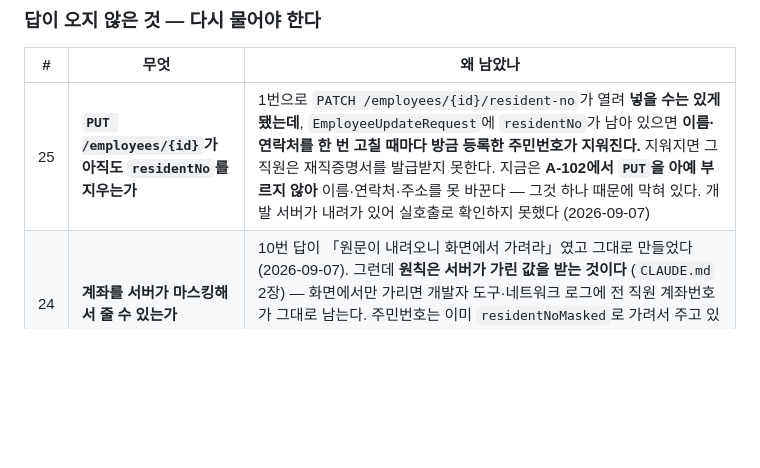
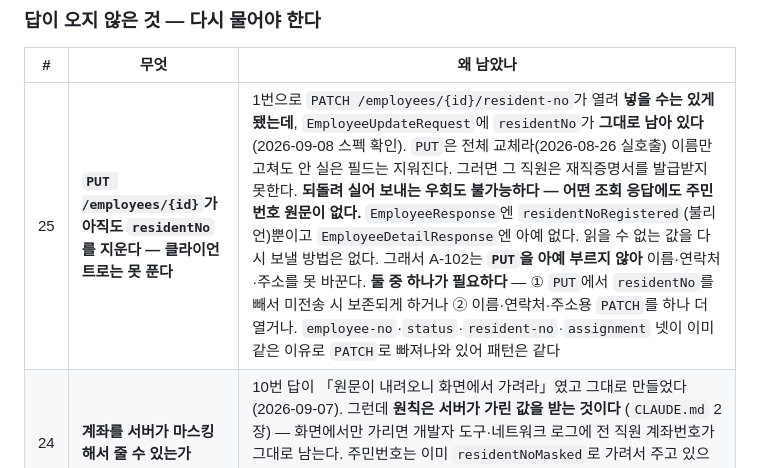
Before and after one commit to DVI-DGSW-26/Hi_yo, a Markdown page: docs/01_물어볼_것.md, the part around the change. Rendered like a GitHub page; blank space fills up the shorter version.

Commit message:
docs: 25번을 확정했다 — PUT 은 클라이언트로 우회할 수 없다
서버가 열려 스펙을 대조했다 (2026-09-08).

`EmployeeUpdateRequest` 에 `residentNo` 가 그대로 남아 있고, **어떤 조회 응답에도
주민번호 원문이 없다** — `EmployeeResponse` 는 `residentNoRegistered`(불리언)뿐이고
`EmployeeDetailResponse` 에는 아예 없다.

그래서 「빼고 보내면 지워지니 같이 실어 보내면 된다」는 우회가 **불가능하다.**
읽을 수 없는 값을 되돌려 보낼 방법이 없다. 서버가 ① `PUT` 에서 빼거나
② 이름·연락처용 `PATCH` 를 열거나, 둘 중 하나를 해야 A-102 의 나머지를 만들 수 있다.

같은 회신으로 `PATCH .../resident-no` 와 `/assignment` 의 요청 본문 필드 이름도
대조했다 — `{ residentNo }` · `{ departmentId, jobId }` 로 이 PR 이 붙인 것과 맞았다.

Co-Authored-By: Claude Opus 5 (1M context) <noreply@anthropic.com>
Claude-Session: https://claude.ai/code/session_01V8uHb9VEaeRcWaBUjopygw

```diff
--- a/docs/01_물어볼_것.md
+++ b/docs/01_물어볼_것.md
@@ -222,7 +222,7 @@ API 문서 반영은 화면을 고치면서 같이 한다 — 특히 `API_신청
 
 | # | 무엇 | 왜 남았나 |
 |---|---|---|
-| 25 | **`PUT /employees/{id}`가 아직도 `residentNo`를 지우는가** | 1번으로 `PATCH /employees/{id}/resident-no`가 열려 **넣을 수는 있게 됐는데**, `EmployeeUpdateRequest`에 `residentNo`가 남아 있으면 **이름·연락처를 한 번 고칠 때마다 방금 등록한 주민번호가 지워진다.** 지워지면 그 직원은 재직증명서를 발급받지 못한다. 지금은 **A-102에서 `PUT`을 아예 부르지 않아** 이름·연락처·주소를 못 바꾼다 — 그것 하나 때문에 막혀 있다. 개발 서버가 내려가 있어 실호출로 확인하지 못했다 (2026-09-07) |
+| 25 | **`PUT /employees/{id}`가 아직도 `residentNo`를 지운다 — 클라이언트로는 못 푼다** | 1번으로 `PATCH /employees/{id}/resident-no`가 열려 **넣을 수는 있게 됐는데**, `EmployeeUpdateRequest`에 `residentNo`가 **그대로 남아 있다** (2026-09-08 스펙 확인). `PUT`은 전체 교체라(2026-08-26 실호출) 이름만 고쳐도 안 실은 필드는 지워진다. 그러면 그 직원은 재직증명서를 발급받지 못한다. **되돌려 실어 보내는 우회도 불가능하다 — 어떤 조회 응답에도 주민번호 원문이 없다.** `EmployeeResponse`엔 `residentNoRegistered`(불리언)뿐이고 `EmployeeDetailResponse`엔 아예 없다. 읽을 수 없는 값을 다시 보낼 방법은 없다. 그래서 A-102는 **`PUT`을 아예 부르지 않아** 이름·연락처·주소를 못 바꾼다. **둘 중 하나가 필요하다** — ① `PUT`에서 `residentNo`를 빼서 미전송 시 보존되게 하거나 ② 이름·연락처·주소용 `PATCH`를 하나 더 열거나. `employee-no`·`status`·`resident-no`·`assignment` 넷이 이미 같은 이유로 `PATCH`로 빠져나와 있어 패턴은 같다 |
 | 24 | **계좌를 서버가 마스킹해서 줄 수 있는가** | 10번 답이 「원문이 내려오니 화면에서 가려라」였고 그대로 만들었다 (2026-09-07). 그런데 **원칙은 서버가 가린 값을 받는 것이다** (`CLAUDE.md` 2장) — 화면에서만 가리면 개발자 도구·네트워크 로그에 전 직원 계좌번호가 그대로 남는다. 주민번호는 이미 `residentNoMasked`로 가려서 주고 있으니 **계좌만 예외인 이유**를 확인한다. 급여 이체에 원문이 필요하면 그 경로만 따로 두는 방법도 있다 |
 | 20 | **직군에 따라 지각 · 조퇴 · 외출을 다르게 공제하는가** | 회신에서 빠졌다. **회신의 번호가 20부터 하나씩 밀려 있다** — 회신의 20 · 21 · 22가 이 문서의 21 · 22 · 23이다. 9-02에 이 문서에 20번을 끼워 넣어서 생긴 어긋남이고, 그 바람에 이 항목만 건너뛰어졌다. 회사 근태 시트가 **관리직은 표시만, 생산직(시급)은 30분 단위로 공제**한다고 적고 있다 (`API_근태.md` 8장). **화면 문구가 갈린다** |
 
```
